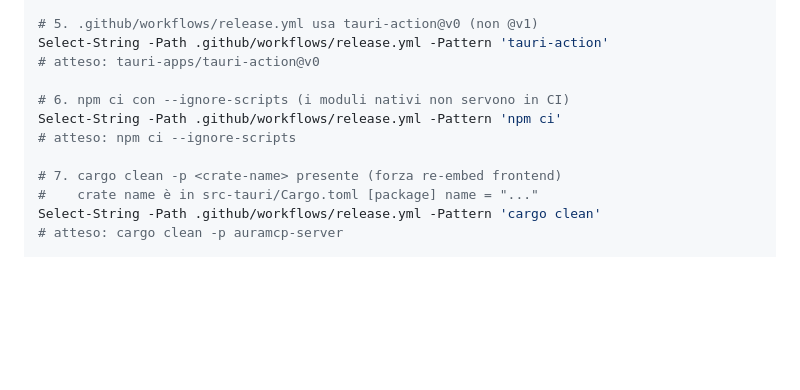
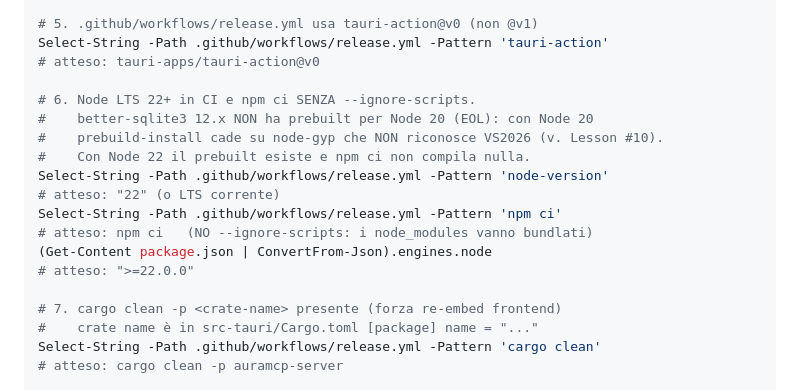
Before and after one commit to ACarloGitHub/aura-mcp-server, a Markdown page: documentation/RELEASE_PROCESS.md, the part around one of its changes. Drawn GitHub-style; blank space fills up the shorter version.

```diff
--- a/documentation/RELEASE_PROCESS.md
+++ b/documentation/RELEASE_PROCESS.md
@@ -49,9 +49,16 @@ Write-Output "package=$pkg  cargo=$cargo  tauri.conf=$conf"
 Select-String -Path .github/workflows/release.yml -Pattern 'tauri-action'
 # atteso: tauri-apps/tauri-action@v0
 
-# 6. npm ci con --ignore-scripts (i moduli nativi non servono in CI)
+# 6. Node LTS 22+ in CI e npm ci SENZA --ignore-scripts.
+#    better-sqlite3 12.x NON ha prebuilt per Node 20 (EOL): con Node 20
+#    prebuild-install cade su node-gyp che NON riconosce VS2026 (v. Lesson #10).
+#    Con Node 22 il prebuilt esiste e npm ci non compila nulla.
+Select-String -Path .github/workflows/release.yml -Pattern 'node-version'
+# atteso: "22" (o LTS corrente)
 Select-String -Path .github/workflows/release.yml -Pattern 'npm ci'
-# atteso: npm ci --ignore-scripts
+# atteso: npm ci   (NO --ignore-scripts: i node_modules vanno bundlati)
+(Get-Content package.json | ConvertFrom-Json).engines.node
+# atteso: ">=22.0.0"
 
 # 7. cargo clean -p <crate-name> presente (forza re-embed frontend)
 #    crate name è in src-tauri/Cargo.toml [package] name = "..."
```
Also changed, not shown: other parts of documentation/RELEASE_PROCESS.md (+63 -0 lines).
